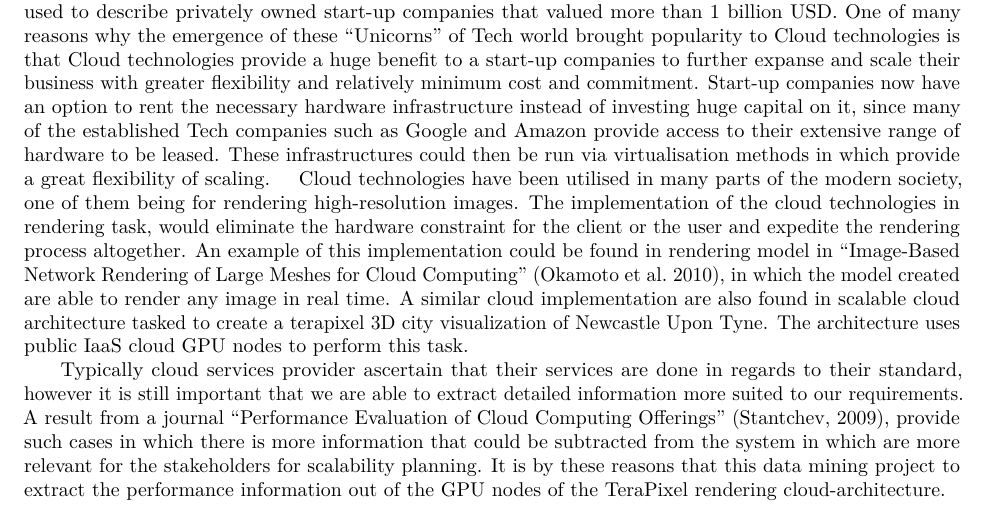
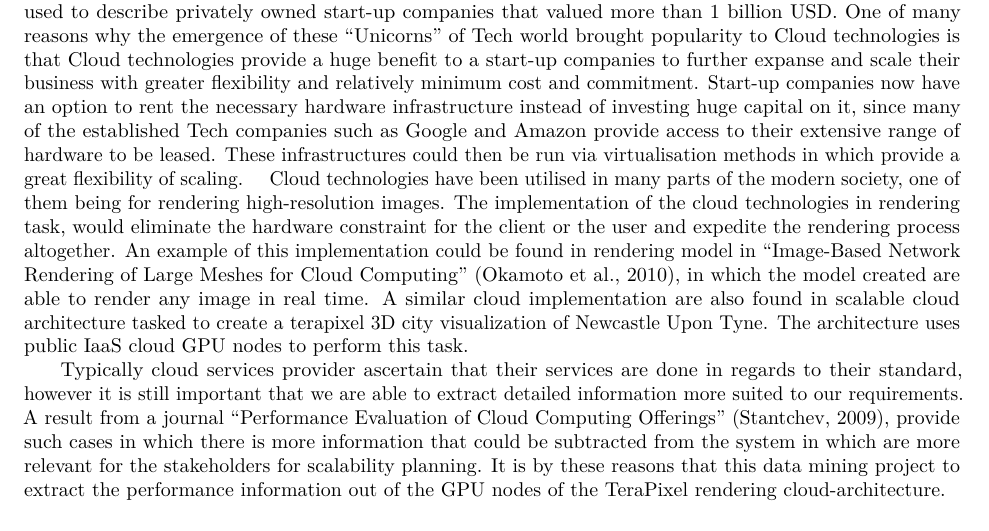
Before and after one commit to Cahyadi1221/CSC8634_TeraScope_Project_Cahyadi_200511881, an R Markdown document (CSC8634_TeraScopeProject_Cahyadi_200511881/reports/writtenReport_Cahyadi_200511881.Rmd): part of page 1 of 12, cut so that both start at the same text. Rendered offline with R 4.5, knitr and Pandoc, then LaTeX, with nearby package versions; some code elsewhere in the file could not run offline.

Commit message:
Edit some in text citation on the written report, and edit the hyperlink for markdown

```diff
--- a/CSC8634_TeraScopeProject_Cahyadi_200511881/reports/writtenReport_Cahyadi_200511881.Rmd
+++ b/CSC8634_TeraScopeProject_Cahyadi_200511881/reports/writtenReport_Cahyadi_200511881.Rmd
@@ -15,7 +15,7 @@ knitr::opts_chunk$set(fig.align = "center")
 
 ## **Background**
 &nbsp;&nbsp;&nbsp;Cloud technology, a relatively new technology that is based on utilising the internet infrastructure to the fullest has seen a major increase in popularity in recent years. This success could be attributed to the huge growth of the Tech Industries that seen many new Unicorns; a term first mentioned by Aileen Lee on 2013, used to describe privately owned start-up companies that valued more than 1 billion USD. One of many reasons why the emergence of these "Unicorns" of Tech world brought popularity to Cloud technologies is that Cloud technologies provide a huge benefit to a start-up companies to further expanse and scale their business with greater flexibility and relatively minimum cost and commitment. Start-up companies now have an option to rent the necessary hardware infrastructure instead of investing huge capital on it, since many of the established Tech companies such as Google and Amazon provide access to their extensive range of hardware to be leased. These infrastructures could then be run via virtualisation methods in which provide a great flexibility of scaling.
-&nbsp;&nbsp;&nbsp;Cloud technologies have been utilised in many parts of the modern society, one of them being for rendering high-resolution images. The implementation of the cloud technologies in rendering task, would eliminate the hardware constraint for the client or the user and expedite the rendering process altogether. An example of this implementation could be found in rendering model in "Image-Based Network Rendering of Large Meshes for Cloud Computing" (Okamoto et al. 2010), in which the model created are able to render any image in real time. A similar cloud implementation are also found in scalable cloud architecture tasked to create a terapixel 3D city visualization of Newcastle Upon Tyne. The architecture uses public IaaS cloud GPU nodes to perform this task.
+&nbsp;&nbsp;&nbsp;Cloud technologies have been utilised in many parts of the modern society, one of them being for rendering high-resolution images. The implementation of the cloud technologies in rendering task, would eliminate the hardware constraint for the client or the user and expedite the rendering process altogether. An example of this implementation could be found in rendering model in "Image-Based Network Rendering of Large Meshes for Cloud Computing" (Okamoto et al., 2010), in which the model created are able to render any image in real time. A similar cloud implementation are also found in scalable cloud architecture tasked to create a terapixel 3D city visualization of Newcastle Upon Tyne. The architecture uses public IaaS cloud GPU nodes to perform this task.
 &nbsp;&nbsp;&nbsp; Typically cloud services provider ascertain that their services are done in regards to their standard, however it is still important that we are able to extract detailed information more suited to our requirements. A result from a journal "Performance Evaluation of Cloud Computing Offerings" (Stantchev, 2009), provide such cases in which there is more information that could be subtracted from the system in which are more relevant for the stakeholders for scalability planning. It is by these reasons that this data mining project to extract the performance information out of the GPU nodes of the TeraPixel rendering cloud-architecture.
 
 
```
Also changed, not shown: CSC8634_TeraScopeProject_Cahyadi_200511881/README.md, CSC8634_TeraScopeProject_Cahyadi_200511881/reports/writtenReport_Cahyadi_200511881.pdf, README.md.
